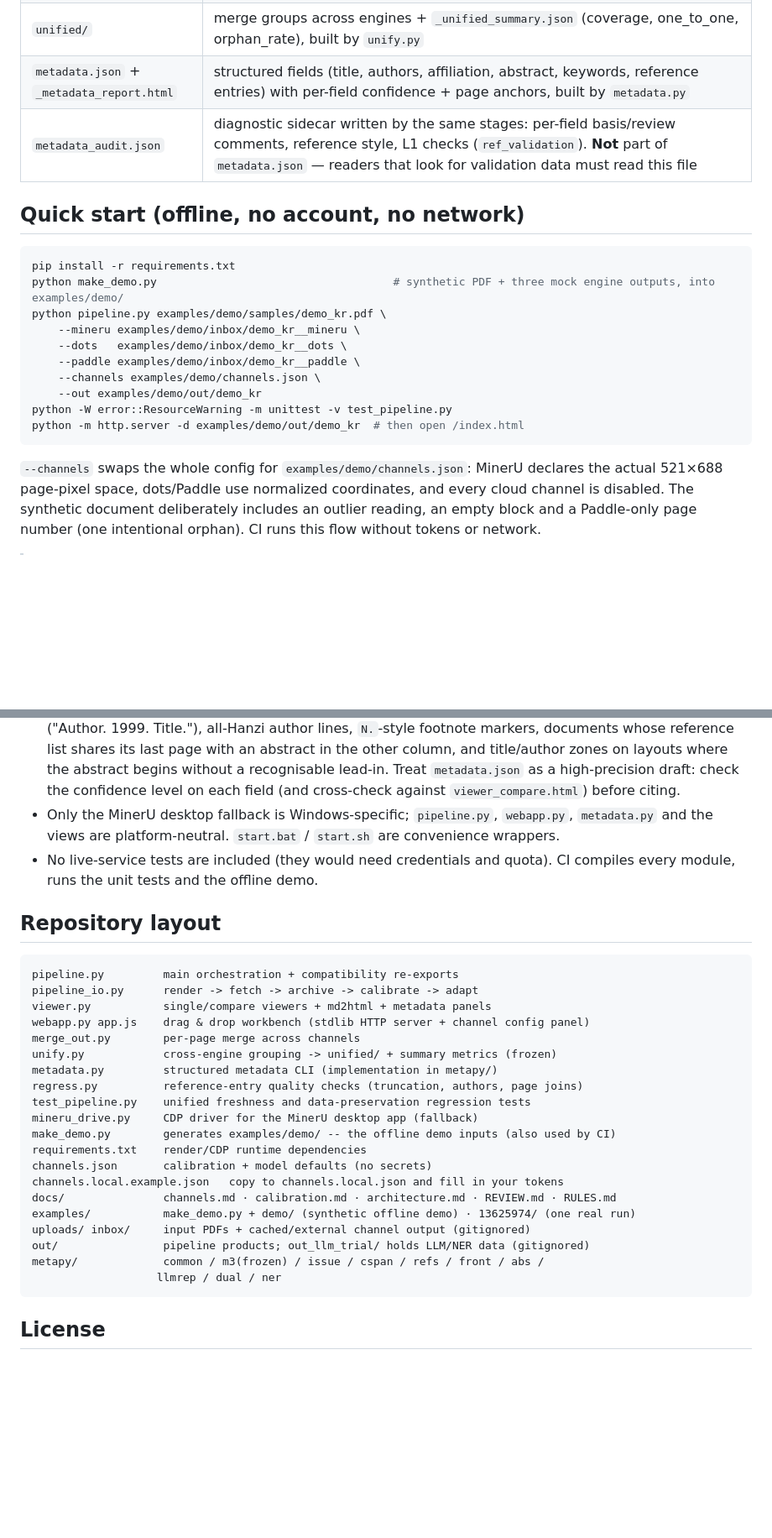
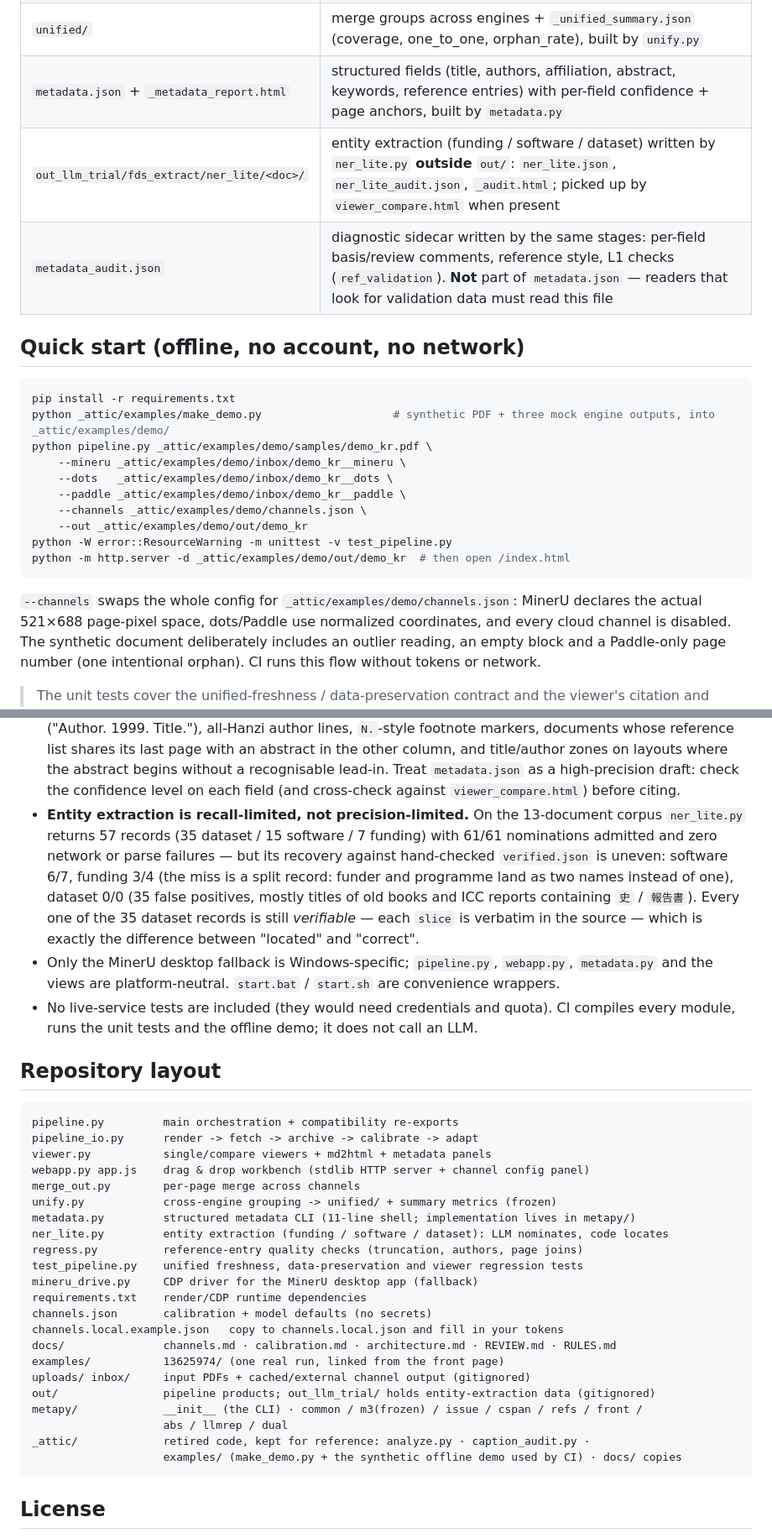
Before and after one commit to KieranFinn/multidoc-ocr-compare, a Markdown page: README.md, 2 parts joined by grey strips. Shown at 84% size. GitHub-like rendering; blank space fills up the shorter version.

Commit message:
docs: sync architecture after ner_lite migration (README.md)

````diff
--- a/README.md
+++ b/README.md
@@ -82,24 +82,25 @@ either the document (all three engines agree on the oddity) or a single engine.
 | `merged/` (+ `merged.md`) | per-page merged blocks with provenance, built by `merge_out.py` |
 | `unified/` | merge groups across engines + `_unified_summary.json` (coverage, one_to_one, orphan_rate), built by `unify.py` |
 | `metadata.json` + `_metadata_report.html` | structured fields (title, authors, affiliation, abstract, keywords, reference entries) with per-field confidence + page anchors, built by `metadata.py` |
+| `out_llm_trial/fds_extract/ner_lite/<doc>/` | entity extraction (funding / software / dataset) written by `ner_lite.py` **outside** `out/`: `ner_lite.json`, `ner_lite_audit.json`, `_audit.html`; picked up by `viewer_compare.html` when present |
 | `metadata_audit.json` | diagnostic sidecar written by the same stages: per-field basis/review comments, reference style, L1 checks (`ref_validation`). **Not** part of `metadata.json` — readers that look for validation data must read this file |
 
 ## Quick start (offline, no account, no network)
 
 ```bash
 pip install -r requirements.txt
-python make_demo.py                                    # synthetic PDF + three mock engine outputs, into examples/demo/
-python pipeline.py examples/demo/samples/demo_kr.pdf \
-    --mineru examples/demo/inbox/demo_kr__mineru \
-    --dots   examples/demo/inbox/demo_kr__dots \
-    --paddle examples/demo/inbox/demo_kr__paddle \
-    --channels examples/demo/channels.json \
-    --out examples/demo/out/demo_kr
+python _attic/examples/make_demo.py                    # synthetic PDF + three mock engine outputs, into _attic/examples/demo/
+python pipeline.py _attic/examples/demo/samples/demo_kr.pdf \
+    --mineru _attic/examples/demo/inbox/demo_kr__mineru \
+    --dots   _attic/examples/demo/inbox/demo_kr__dots \
+    --paddle _attic/examples/demo/inbox/demo_kr__paddle \
+    --channels _attic/examples/demo/channels.json \
+    --out _attic/examples/demo/out/demo_kr
 python -W error::ResourceWarning -m unittest -v test_pipeline.py
-python -m http.server -d examples/demo/out/demo_kr  # then open /index.html
+python -m http.server -d _attic/examples/demo/out/demo_kr  # then open /index.html
 ```
 
-`--channels` swaps the whole config for `examples/demo/channels.json`: MinerU declares the actual
+`--channels` swaps the whole config for `_attic/examples/demo/channels.json`: MinerU declares the actual
 521×688 page-pixel space, dots/Paddle use normalized coordinates, and every cloud channel is disabled.
 The synthetic document deliberately includes an outlier reading, an empty block and a Paddle-only page
 number (one intentional orphan). CI runs this flow without tokens or network.
@@ -260,10 +295,17 @@ python metadata.py <doc> --viewer          # rebuild viewer_compare.html from ex
   layouts where the abstract begins without a recognisable lead-in. Treat `metadata.json` as a
   high-precision draft: check the confidence level on each field (and cross-check against
   `viewer_compare.html`) before citing.
+- **Entity extraction is recall-limited, not precision-limited.** On the 13-document corpus `ner_lite.py`
+  returns 57 records (35 dataset / 15 software / 7 funding) with 61/61 nominations admitted and zero
+  network or parse failures — but its recovery against hand-checked `verified.json` is uneven: software
+  6/7, funding 3/4 (the miss is a split record: funder and programme land as two names instead of one),
+  dataset 0/0 (35 false positives, mostly titles of old books and ICC reports containing `史` / `報告書`).
+  Every one of the 35 dataset records is still *verifiable* — each `slice` is verbatim in the source —
+  which is exactly the difference between "located" and "correct".
 - Only the MinerU desktop fallback is Windows-specific; `pipeline.py`, `webapp.py`, `metadata.py`
   and the views are platform-neutral. `start.bat` / `start.sh` are convenience wrappers.
 - No live-service tests are included (they would need credentials and quota). CI compiles every module,
-  runs the unit tests and the offline demo.
+  runs the unit tests and the offline demo; it does not call an LLM.
 
 ## Repository layout
 
@@ -274,20 +316,22 @@ viewer.py           single/compare viewers + md2html + metadata panels
 webapp.py app.js    drag & drop workbench (stdlib HTTP server + channel config panel)
 merge_out.py        per-page merge across channels
 unify.py            cross-engine grouping -> unified/ + summary metrics (frozen)
-metadata.py         structured metadata CLI (implementation in metapy/)
+metadata.py         structured metadata CLI (11-line shell; implementation lives in metapy/)
+ner_lite.py         entity extraction (funding / software / dataset): LLM nominates, code locates
 regress.py          reference-entry quality checks (truncation, authors, page joins)
-test_pipeline.py    unified freshness and data-preservation regression tests
+test_pipeline.py    unified freshness, data-preservation and viewer regression tests
 mineru_drive.py     CDP driver for the MinerU desktop app (fallback)
-make_demo.py        generates examples/demo/ -- the offline demo inputs (also used by CI)
 requirements.txt    render/CDP runtime dependencies
 channels.json       calibration + model defaults (no secrets)
 channels.local.example.json   copy to channels.local.json and fill in your tokens
 docs/               channels.md · calibration.md · architecture.md · REVIEW.md · RULES.md
-examples/           make_demo.py + demo/ (synthetic offline demo) · 13625974/ (one real run)
+examples/           13625974/ (one real run, linked from the front page)
 uploads/ inbox/     input PDFs + cached/external channel output (gitignored)
-out/                pipeline products; out_llm_trial/ holds LLM/NER data (gitignored)
-metapy/             common / m3(frozen) / issue / cspan / refs / front / abs /
-                   llmrep / dual / ner
+out/                pipeline products; out_llm_trial/ holds entity-extraction data (gitignored)
+metapy/             __init__ (the CLI) · common / m3(frozen) / issue / cspan / refs / front /
+                    abs / llmrep / dual
+_attic/             retired code, kept for reference: analyze.py · caption_audit.py ·
+                    examples/ (make_demo.py + the synthetic offline demo used by CI) · docs/ copies
 ```
 
 ## License
````
Also changed, not shown: other parts of README.md (+37 -3 lines).
